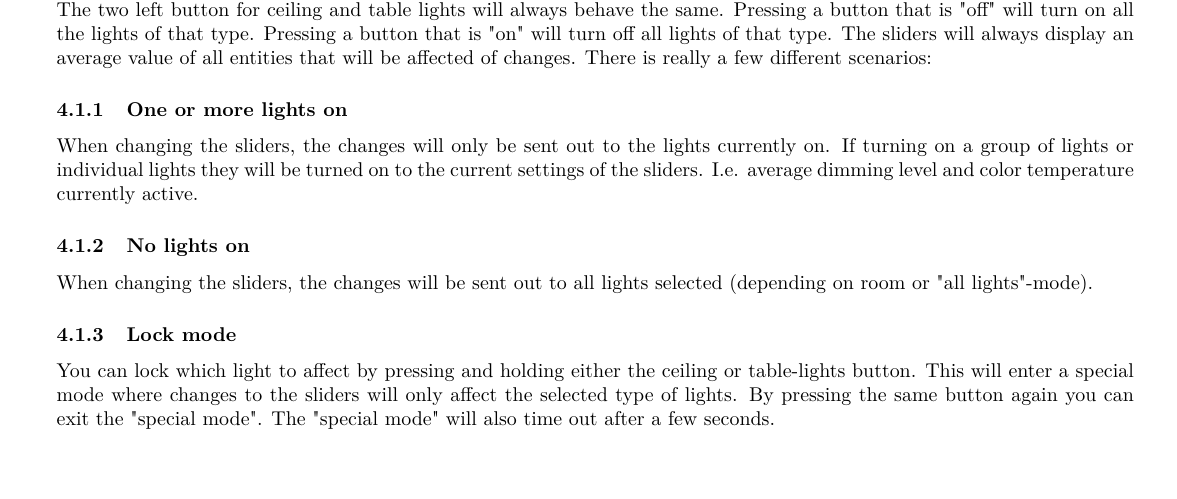
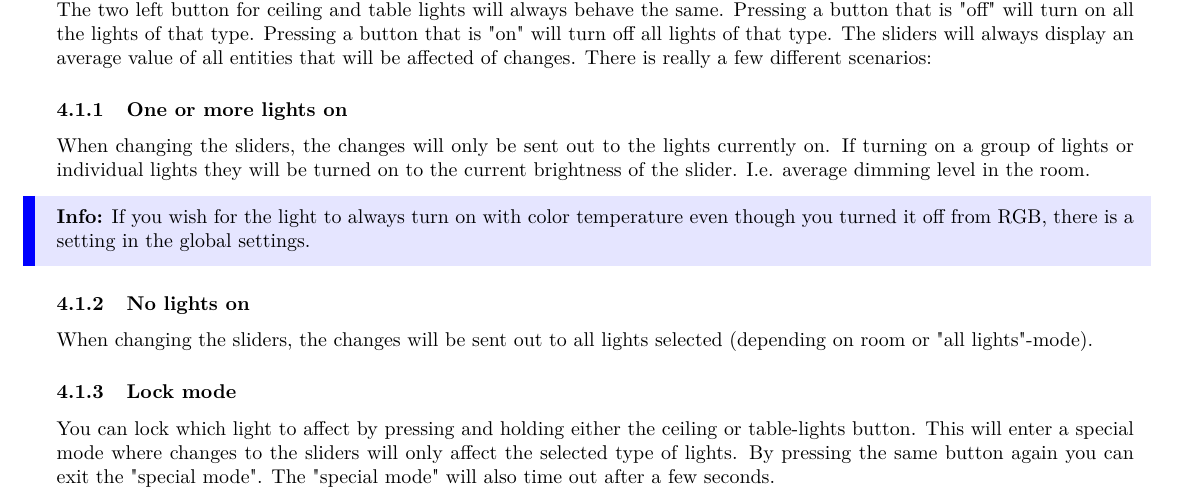
Before and after one commit to NSPManager/NSPanelManager-docs, a LaTeX document (tex/manual.tex): part of page 14 of 18, cut so that both start at the same text. Compiled offline with pdfLaTeX.

Commit message:
Added a global setting to choose how to turn on lights. If they should be A, restored to last state, just adjust brightness or B, always turn on to color temperature mode

```diff
--- a/tex/manual.tex
+++ b/tex/manual.tex
@@ -294,7 +294,8 @@
     The NSPanel main page might be a bit have some behavior that seems odd at first but the logic of it will be described here. The first page will affect entities in the selected room (if in room-mode) or all the configured lights (if in "All lights"-mode). The two left button for ceiling and table lights will always behave the same. Pressing a button that is "off" will turn on all the lights of that type. Pressing a button that is "on" will turn off all lights of that type. The sliders will always display an average value of all entities that will be affected of changes. There is really a few different scenarios:
     \subsubsection{One or more lights on}
     When changing the sliders, the changes will only be sent out to the lights currently on.
-    If turning on a group of lights or individual lights they will be turned on to the current settings of the sliders. I.e. average dimming level and color temperature currently active.
+    If turning on a group of lights or individual lights they will be turned on to the current brightness of the slider. I.e. average dimming level in the room.
+    \info{If you wish for the light to always turn on with color temperature even though you turned it off from RGB, there is a setting in the global settings.}
     \subsubsection{No lights on}
     When changing the sliders, the changes will be sent out to all lights selected (depending on room or "all lights"-mode).
     \subsubsection{Lock mode}
```
Also changed, not shown: tex/manual.pdf, 3 other files.
